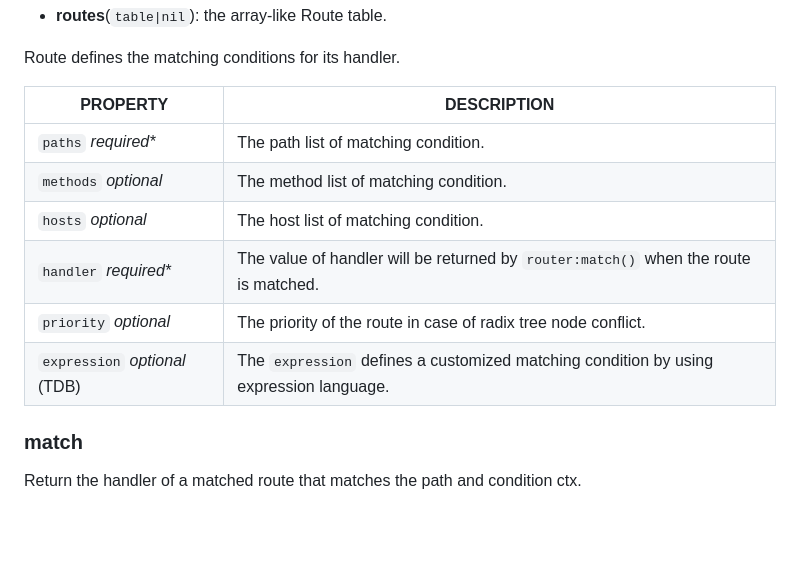
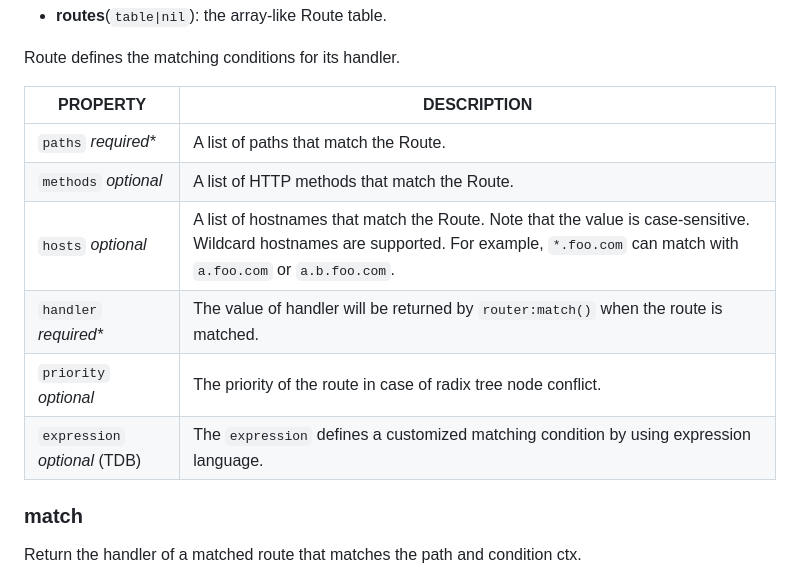
Before and after one commit to vm-001/lua-radix-router, a Markdown page: README.md, the part around the change. Drawn GitHub-style; blank space fills up the shorter version.

Commit message:
update document

```diff
--- a/README.md
+++ b/README.md
@@ -102,14 +102,14 @@ local router, err = Router.new(routes)
 
 Route defines the matching conditions for its handler.
 
-| PROPERTY                      | DESCRIPTION                                                                            |
-|-------------------------------|----------------------------------------------------------------------------------------|
-| `paths`</br> *required\**    | The path list of matching condition.                                                   |
-| `methods`</br> *optional*     | The method list of matching condition.                                                 |
-| `hosts`</br> *optional*            | The host list of matching condition.                                                   |
-| `handler`</br> *required\**        | The value of handler will be returned by `router:match()` when the route is matched.   |
-| `priority`</br> *optional*         | The priority of the route in case of radix tree node conflict.                         |
-| `expression`</br> *optional* (TDB) | The `expression` defines a customized matching condition by using expression language. |
+| PROPERTY                      | DESCRIPTION                                                                                                                                                                              |
+|-------------------------------|------------------------------------------------------------------------------------------------------------------------------------------------------------------------------------------|
+| `paths`</br> *required\**    | A list of paths that match the Route.</br>                                                                                                                                               |
+| `methods`</br> *optional*     | A list of HTTP methods that match the Route. </br>                                                                                                                                       |
+| `hosts`</br> *optional*            | A list of hostnames that match the Route. Note that the value is case-sensitive. Wildcard hostnames are supported. For example, `*.foo.com` can match with `a.foo.com` or `a.b.foo.com`. |
+| `handler`</br> *required\**        | The value of handler will be returned by `router:match()` when the route is matched.                                                                                                     |
+| `priority`</br> *optional*         | The priority of the route in case of radix tree node conflict.                                                                                                                           |
+| `expression`</br> *optional* (TDB) | The `expression` defines a customized matching condition by using expression language.                                                                                                   |
 
 
 
```
